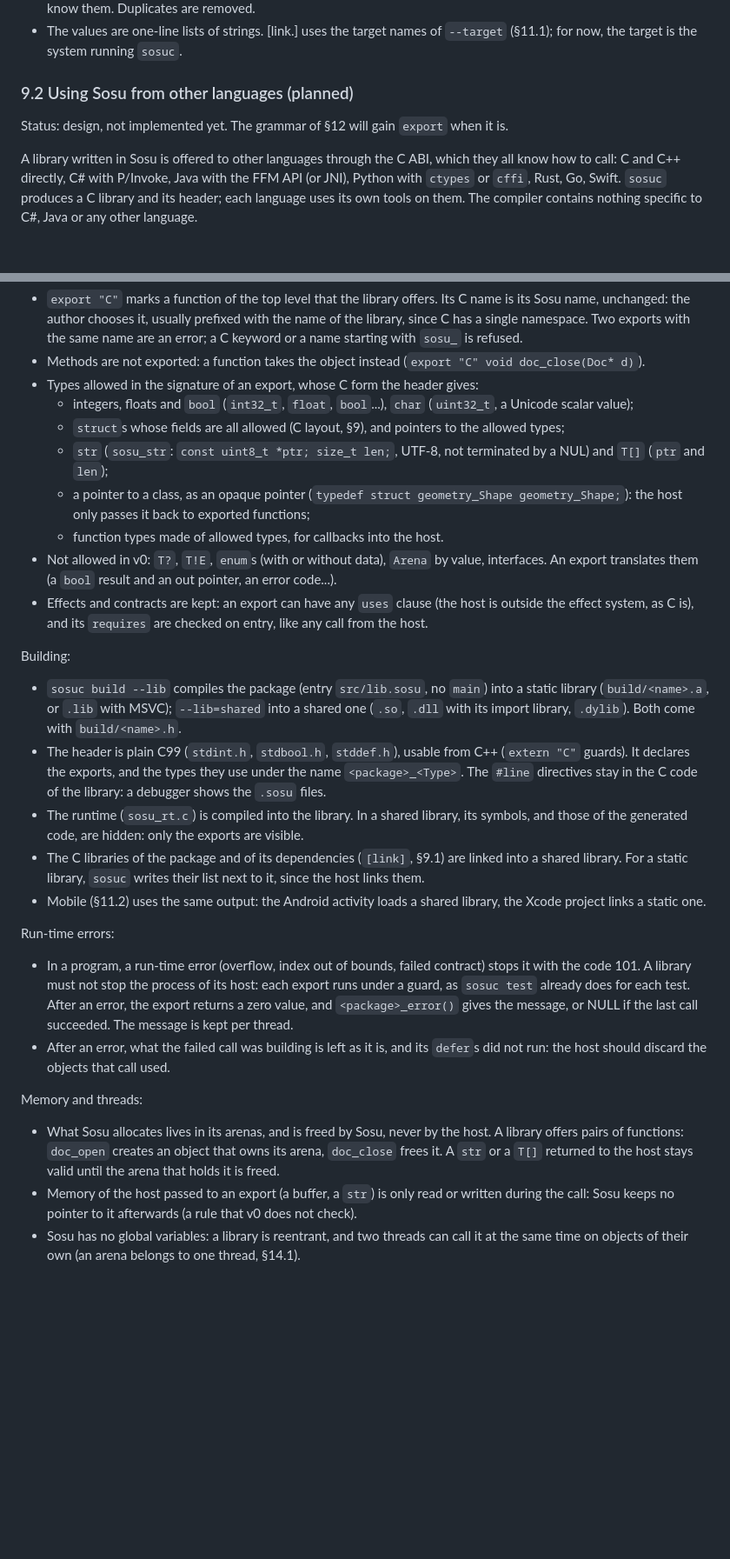
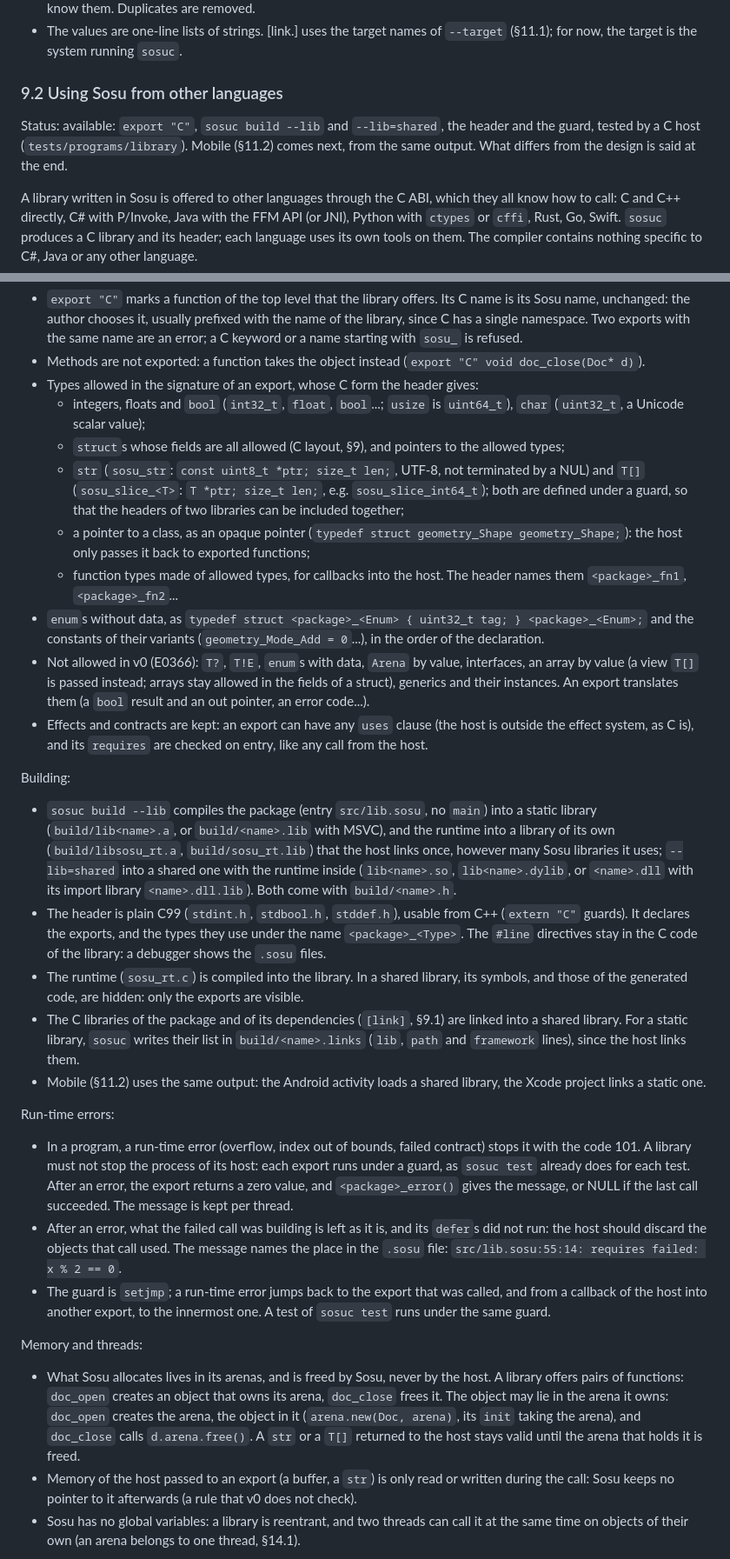
Before and after one commit to Clement-Bonet/Sosu, a Markdown page: docs/SPEC.md, 2 parts joined by grey strips. Shown at 87% size. GitHub-like rendering; blank space fills up the shorter version.

```diff
--- a/docs/SPEC.md
+++ b/docs/SPEC.md
@@ -610,9 +610,9 @@ frameworks = ["Cocoa"]
 - Linking is transitive: the libraries of a dependency are linked into the program that uses it, which does not need to know them. Duplicates are removed.
 - The values are one-line lists of strings. [link.<target>] uses the target names of `--target` (§11.1); for now, the target is the system running `sosuc`.
 
-### 9.2 Using Sosu from other languages (planned)
-
-Status: design, not implemented yet. The grammar of §12 will gain `export` when it is.
+### 9.2 Using Sosu from other languages
+
+Status: available: `export "C"`, `sosuc build --lib` and `--lib=shared`, the header and the guard, tested by a C host (`tests/programs/library`). Mobile (§11.2) comes next, from the same output. What differs from the design is said at the end.
 
 A library written in Sosu is offered to other languages through the C ABI, which they all know how to call: C and C++ directly, C# with P/Invoke, Java with the FFM API (or JNI), Python with `ctypes` or `cffi`, Rust, Go, Swift. `sosuc` produces a C library and its header; each language uses its own tools on them. The compiler contains nothing specific to C#, Java or any other language.
 
@@ -639,30 +639,32 @@ Exported functions:
 - `export "C"` marks a function of the top level that the library offers. Its C name is its Sosu name, unchanged: the author chooses it, usually prefixed with the name of the library, since C has a single namespace. Two exports with the same name are an error; a C keyword or a name starting with `sosu_` is refused.
 - Methods are not exported: a function takes the object instead (`export "C" void doc_close(Doc* d)`).
 - Types allowed in the signature of an export, whose C form the header gives:
-  - integers, floats and `bool` (`int32_t`, `float`, `bool`...), `char` (`uint32_t`, a Unicode scalar value);
+  - integers, floats and `bool` (`int32_t`, `float`, `bool`...; `usize` is `uint64_t`), `char` (`uint32_t`, a Unicode scalar value);
   - `struct`s whose fields are all allowed (C layout, §9), and pointers to the allowed types;
-  - `str` (`sosu_str`: `const uint8_t *ptr; size_t len;`, UTF-8, not terminated by a NUL) and `T[]` (`ptr` and `len`);
+  - `str` (`sosu_str`: `const uint8_t *ptr; size_t len;`, UTF-8, not terminated by a NUL) and `T[]` (`sosu_slice_<T>`: `T *ptr; size_t len;`, e.g. `sosu_slice_int64_t`); both are defined under a guard, so that the headers of two libraries can be included together;
   - a pointer to a class, as an opaque pointer (`typedef struct geometry_Shape geometry_Shape;`): the host only passes it back to exported functions;
-  - function types made of allowed types, for callbacks into the host.
-- Not allowed in v0: `T?`, `T!E`, `enum`s (with or without data), `Arena` by value, interfaces. An export translates them (a `bool` result and an out pointer, an error code...).
+  - function types made of allowed types, for callbacks into the host. The header names them `<package>_fn1`, `<package>_fn2`...
+- `enum`s without data, as `typedef struct <package>_<Enum> { uint32_t tag; } <package>_<Enum>;` and the constants of their variants (`geometry_Mode_Add = 0`...), in the order of the declaration.
+- Not allowed in v0 (E0366): `T?`, `T!E`, `enum`s with data, `Arena` by value, interfaces, an array by value (a view `T[]` is passed instead; arrays stay allowed in the fields of a struct), generics and their instances. An export translates them (a `bool` result and an out pointer, an error code...).
 - Effects and contracts are kept: an export can have any `uses` clause (the host is outside the effect system, as C is), and its `requires` are checked on entry, like any call from the host.
 
 Building:
 
-- `sosuc build --lib` compiles the package (entry `src/lib.sosu`, no `main`) into a static library (`build/<name>.a`, or `.lib` with MSVC); `--lib=shared` into a shared one (`.so`, `.dll` with its import library, `.dylib`). Both come with `build/<name>.h`.
+- `sosuc build --lib` compiles the package (entry `src/lib.sosu`, no `main`) into a static library (`build/lib<name>.a`, or `build/<name>.lib` with MSVC), and the runtime into a library of its own (`build/libsosu_rt.a`, `build/sosu_rt.lib`) that the host links once, however many Sosu libraries it uses; `--lib=shared` into a shared one with the runtime inside (`lib<name>.so`, `lib<name>.dylib`, or `<name>.dll` with its import library `<name>.dll.lib`). Both come with `build/<name>.h`.
 - The header is plain C99 (`stdint.h`, `stdbool.h`, `stddef.h`), usable from C++ (`extern "C"` guards). It declares the exports, and the types they use under the name `<package>_<Type>`. The `#line` directives stay in the C code of the library: a debugger shows the `.sosu` files.
 - The runtime (`sosu_rt.c`) is compiled into the library. In a shared library, its symbols, and those of the generated code, are hidden: only the exports are visible.
-- The C libraries of the package and of its dependencies (`[link]`, §9.1) are linked into a shared library. For a static library, `sosuc` writes their list next to it, since the host links them.
+- The C libraries of the package and of its dependencies (`[link]`, §9.1) are linked into a shared library. For a static library, `sosuc` writes their list in `build/<name>.links` (`lib`, `path` and `framework` lines), since the host links them.
 - Mobile (§11.2) uses the same output: the Android activity loads a shared library, the Xcode project links a static one.
 
 Run-time errors:
 
 - In a program, a run-time error (overflow, index out of bounds, failed contract) stops it with the code 101. A library must not stop the process of its host: each export runs under a guard, as `sosuc test` already does for each test. After an error, the export returns a zero value, and `<package>_error()` gives the message, or NULL if the last call succeeded. The message is kept per thread.
-- After an error, what the failed call was building is left as it is, and its `defer`s did not run: the host should discard the objects that call used.
+- After an error, what the failed call was building is left as it is, and its `defer`s did not run: the host should discard the objects that call used. The message names the place in the `.sosu` file: `src/lib.sosu:55:14: requires failed: x % 2 == 0`.
+- The guard is `setjmp`; a run-time error jumps back to the export that was called, and from a callback of the host into another export, to the innermost one. A test of `sosuc test` runs under the same guard.
 
 Memory and threads:
 
-- What Sosu allocates lives in its arenas, and is freed by Sosu, never by the host. A library offers pairs of functions: `doc_open` creates an object that owns its arena, `doc_close` frees it. A `str` or a `T[]` returned to the host stays valid until the arena that holds it is freed.
+- What Sosu allocates lives in its arenas, and is freed by Sosu, never by the host. A library offers pairs of functions: `doc_open` creates an object that owns its arena, `doc_close` frees it. The object may lie in the arena it owns: `doc_open` creates the arena, the object in it (`arena.new(Doc, arena)`, its `init` taking the arena), and `doc_close` calls `d.arena.free()`. A `str` or a `T[]` returned to the host stays valid until the arena that holds it is freed.
 - Memory of the host passed to an export (a buffer, a `str`) is only read or written during the call: Sosu keeps no pointer to it afterwards (a rule that v0 does not check).
 - Sosu has no global variables: a library is reentrant, and two threads can call it at the same time on objects of their own (an arena belongs to one thread, §14.1).
 
```
Also changed, not shown: other parts of docs/SPEC.md (+13 -8 lines), README.md (+3 -0 lines), docs/errors.md (+3 -0 lines).
